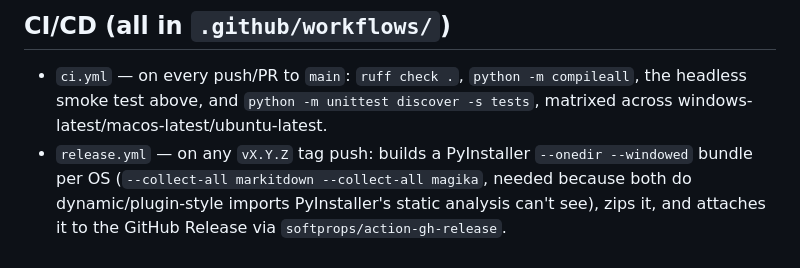
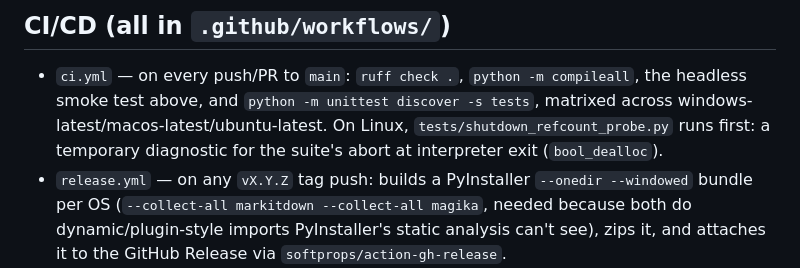
Before and after one commit to andrest04/markitdown-desktop, a Markdown page: AGENTS.md, the part around the change. Drawn GitHub-style.

Commit message:
docs(agents): note the temporary shutdown probe in CI

```diff
--- a/AGENTS.md
+++ b/AGENTS.md
@@ -208,7 +208,9 @@ Qt's `styleHints().colorScheme()`: the app palette cannot answer, because
 
 - `ci.yml` — on every push/PR to `main`: `ruff check .`, `python -m
   compileall`, the headless smoke test above, and `python -m unittest discover
-  -s tests`, matrixed across windows-latest/macos-latest/ubuntu-latest.
+  -s tests`, matrixed across windows-latest/macos-latest/ubuntu-latest. On
+  Linux, `tests/shutdown_refcount_probe.py` runs first: a temporary diagnostic
+  for the suite's abort at interpreter exit (`bool_dealloc`).
 - `release.yml` — on any `vX.Y.Z` tag push: builds a PyInstaller
   `--onedir --windowed` bundle per OS (`--collect-all markitdown
   --collect-all magika`, needed because both do dynamic/plugin-style
```
